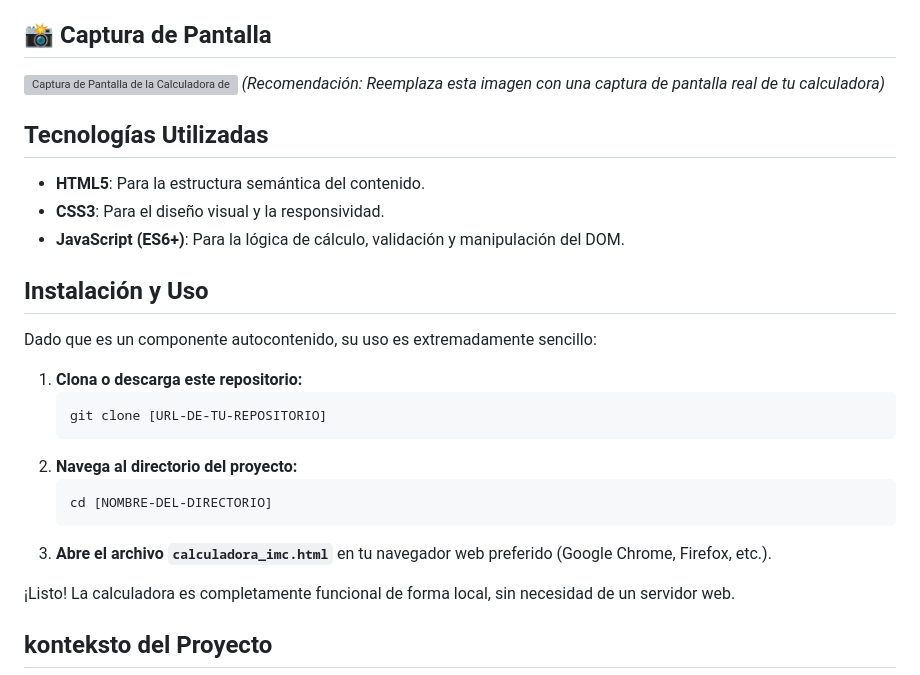
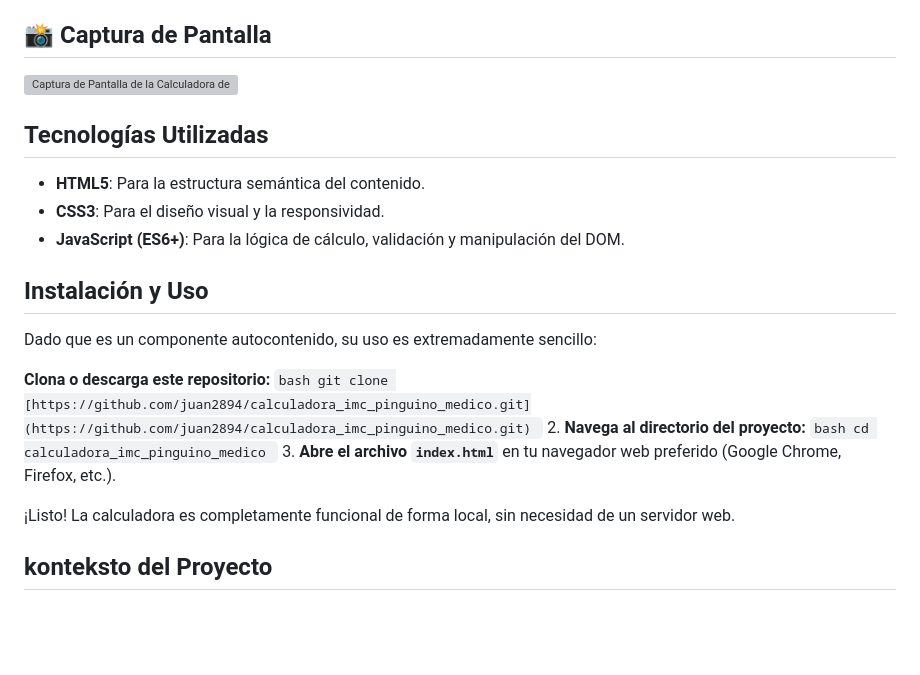
Before and after one commit to juan2894/calculadora_imc_pinguino_medico, a Markdown page: README.md, the part around the change. Rendered like a GitHub page; blank space fills up the shorter version; grey boxes are pictures that could not be loaded.

````diff
--- a/README.md
+++ b/README.md
@@ -22,7 +22,7 @@ Su diseño está pensado para ser intuitivo y útil en un entorno clínico, como
 ## 📸 Captura de Pantalla
 
 ![Captura de Pantalla de la Calculadora de IMC](./screenshot.png)
-*(Recomendación: Reemplaza esta imagen con una captura de pantalla real de tu calculadora)*
+
 
 ##  Tecnologías Utilizadas
 
@@ -34,15 +34,15 @@ Su diseño está pensado para ser intuitivo y útil en un entorno clínico, como
 
 Dado que es un componente autocontenido, su uso es extremadamente sencillo:
 
-1.  **Clona o descarga este repositorio:**
+**Clona o descarga este repositorio:**
     ```bash
-    git clone [URL-DE-TU-REPOSITORIO]
+    git clone [https://github.com/juan2894/calculadora_imc_pinguino_medico.git](https://github.com/juan2894/calculadora_imc_pinguino_medico.git)
     ```
 2.  **Navega al directorio del proyecto:**
     ```bash
-    cd [NOMBRE-DEL-DIRECTORIO]
+    cd calculadora_imc_pinguino_medico
     ```
-3.  **Abre el archivo `calculadora_imc.html`** en tu navegador web preferido (Google Chrome, Firefox, etc.).
+3.  **Abre el archivo `index.html`** en tu navegador web preferido (Google Chrome, Firefox, etc.).
 
 ¡Listo! La calculadora es completamente funcional de forma local, sin necesidad de un servidor web.
 
````
